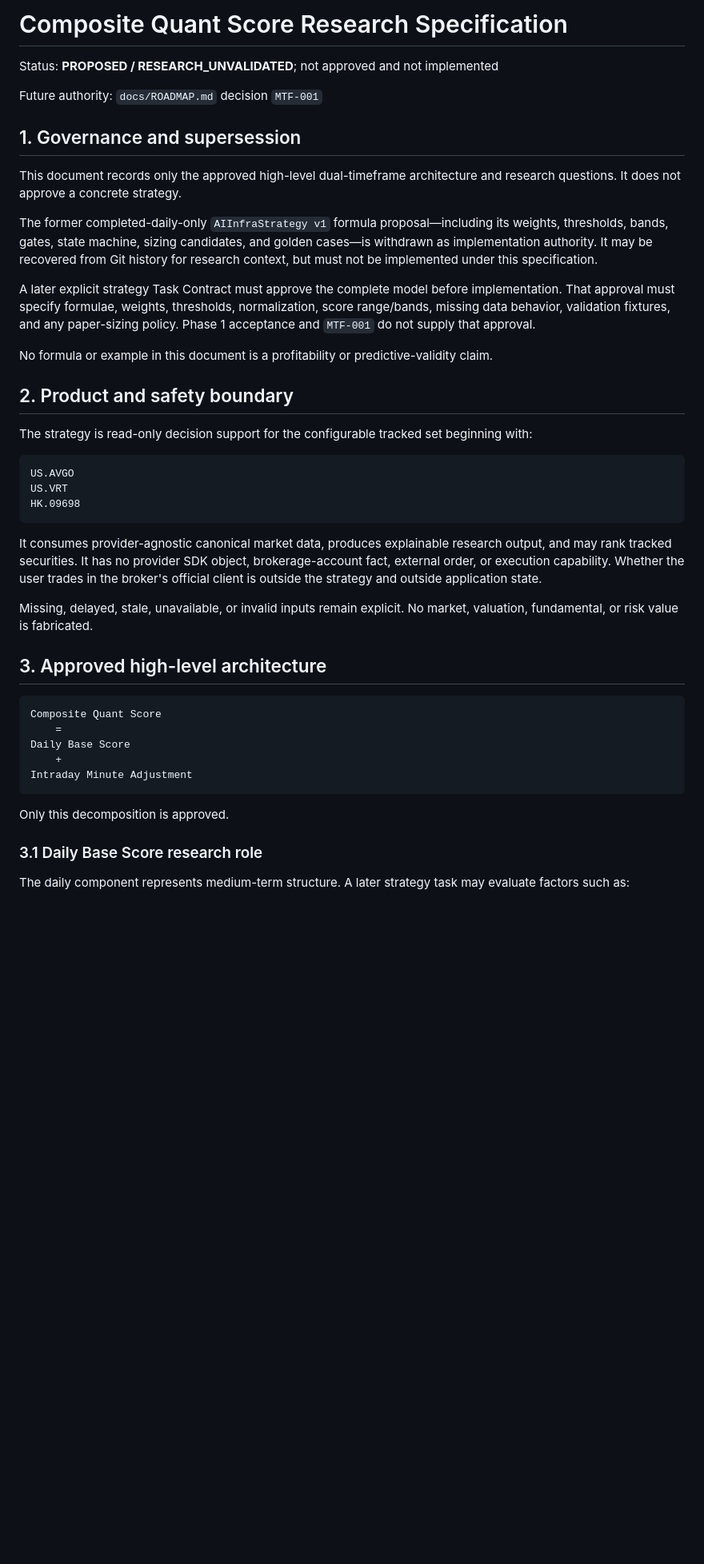
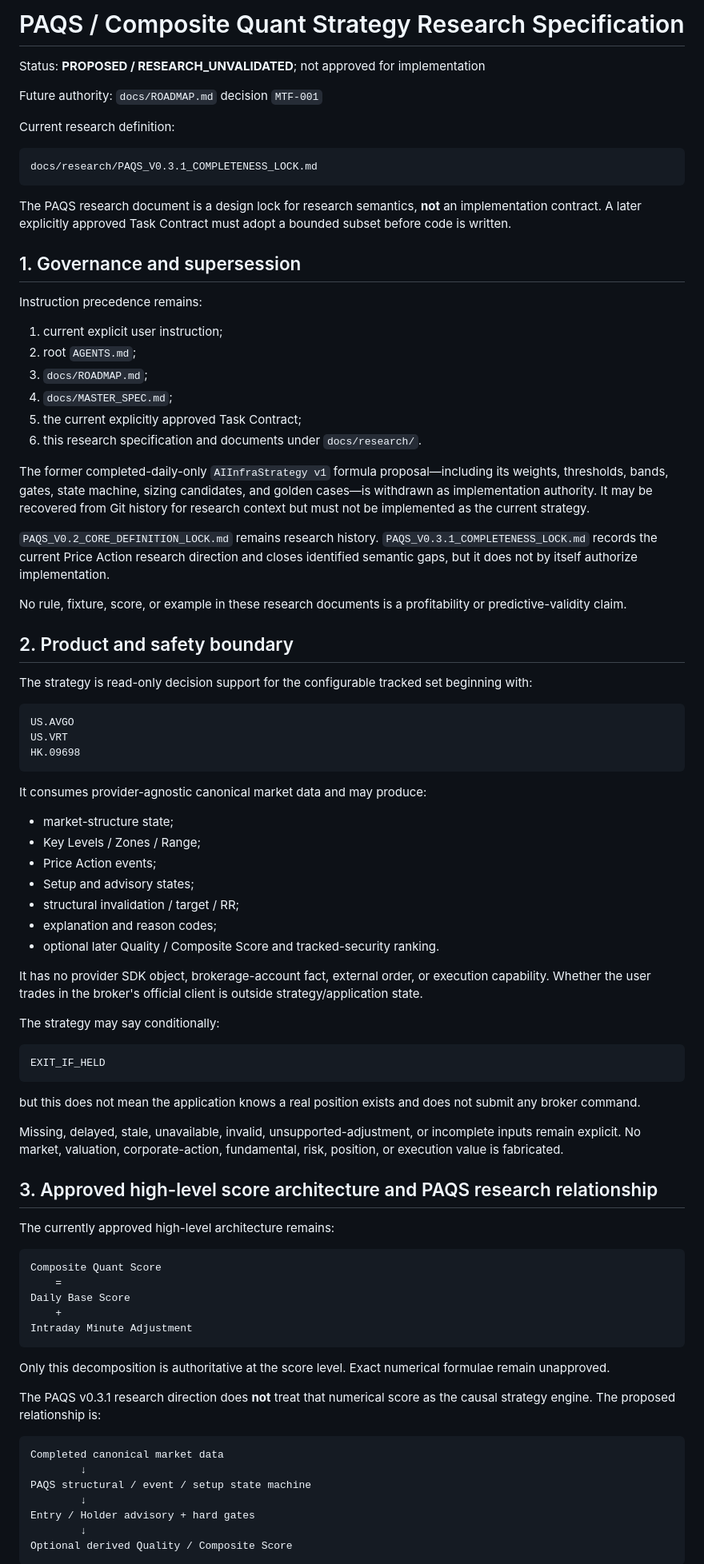
Before and after one commit to ahhhhzzz/ai-infra-quant, a Markdown page: docs/STRATEGY_SPEC.md, the part around one of its changes. Shown at 80% size. GitHub-like rendering; blank space fills up the shorter version.

````diff
--- a/docs/STRATEGY_SPEC.md
+++ b/docs/STRATEGY_SPEC.md
@@ -1,25 +1,33 @@
-# Composite Quant Score Research Specification
+# PAQS / Composite Quant Strategy Research Specification
 
-Status: **PROPOSED / RESEARCH_UNVALIDATED**; not approved and not implemented
+Status: **PROPOSED / RESEARCH_UNVALIDATED**; not approved for implementation
 
 Future authority: `docs/ROADMAP.md` decision `MTF-001`
 
+Current research definition:
+
+```text
+docs/research/PAQS_V0.3.1_COMPLETENESS_LOCK.md
+```
+
+The PAQS research document is a design lock for research semantics, **not** an implementation contract. A later explicitly approved Task Contract must adopt a bounded subset before code is written.
+
 ## 1. Governance and supersession
 
-This document records only the approved high-level dual-timeframe architecture and research
-questions. It does not approve a concrete strategy.
+Instruction precedence remains:
 
-The former completed-daily-only `AIInfraStrategy v1` formula proposal—including its weights, thresholds,
-bands, gates, state machine, sizing candidates, and golden cases—is withdrawn as implementation
-authority. It may be recovered from Git history for research context, but must not be implemented
-under this specification.
+1. current explicit user instruction;
+2. root `AGENTS.md`;
+3. `docs/ROADMAP.md`;
+4. `docs/MASTER_SPEC.md`;
+5. the current explicitly approved Task Contract;
+6. this research specification and documents under `docs/research/`.
 
-A later explicit strategy Task Contract must approve the complete model before implementation.
-That approval must specify formulae, weights, thresholds, normalization, score range/bands, missing
-data behavior, validation fixtures, and any paper-sizing policy. Phase 1 acceptance and `MTF-001`
-do not supply that approval.
+The former completed-daily-only `AIInfraStrategy v1` formula proposal—including its weights, thresholds, bands, gates, state machine, sizing candidates, and golden cases—is withdrawn as implementation authority. It may be recovered from Git history for research context but must not be implemented as the current strategy.
 
-No formula or example in this document is a profitability or predictive-validity claim.
+`PAQS_V0.2_CORE_DEFINITION_LOCK.md` remains research history. `PAQS_V0.3.1_COMPLETENESS_LOCK.md` records the current Price Action research direction and closes identified semantic gaps, but it does not by itself authorize implementation.
+
+No rule, fixture, score, or example in these research documents is a profitability or predictive-validity claim.
 
 ## 2. Product and safety boundary
 
@@ -31,15 +39,31 @@ US.VRT
 HK.09698
 ```
 
-It consumes provider-agnostic canonical market data, produces explainable research output, and may
-rank tracked securities. It has no provider SDK object, brokerage-account fact, external order,
-or execution capability. Whether the user trades in the broker's official client is outside the
-strategy and outside application state.
+It consumes provider-agnostic canonical market data and may produce:
 
-Missing, delayed, stale, unavailable, or invalid inputs remain explicit. No market, valuation,
-fundamental, or risk value is fabricated.
+- market-structure state;
+- Key Levels / Zones / Range;
+- Price Action events;
+- Setup and advisory states;
+- structural invalidation / target / RR;
+- explanation and reason codes;
+- optional later Quality / Composite Score and tracked-security ranking.
 
-## 3. Approved high-level architecture
+It has no provider SDK object, brokerage-account fact, external order, or execution capability. Whether the user trades in the broker's official client is outside strategy/application state.
+
+The strategy may say conditionally:
+
+```text
+EXIT_IF_HELD
+```
+
+but this does not mean the application knows a real position exists and does not submit any broker command.
+
+Missing, delayed, stale, unavailable, invalid, unsupported-adjustment, or incomplete inputs remain explicit. No market, valuation, corporate-action, fundamental, risk, position, or execution value is fabricated.
+
+## 3. Approved high-level score architecture and PAQS research relationship
+
+The currently approved high-level architecture remains:
 
 ```text
 Composite Quant Score
@@ -49,10 +73,17 @@ Daily Base Score
 Intraday Minute Adjustment
 ```
 
-Only this decomposition is approved.
+Only this decomposition is authoritative at the score level. Exact numerical formulae remain unapproved.
 
-### 3.1 Daily Base Score research role
+The PAQS v0.3.1 research direction does **not** treat that numerical score as the causal strategy engine. The proposed relationship is:
 
-The daily component represents medium-term structure. A later strategy task may evaluate factors
-such as:
+```text
+Completed canonical market data
+        ↓
+PAQS structural / event / setup state machine
+        ↓
+Entry / Holder advisory + hard gates
+        ↓
+Optional derived Quality / Composite Score
+```
 
````
Also changed, not shown: other parts of docs/STRATEGY_SPEC.md (+158 -62 lines).
